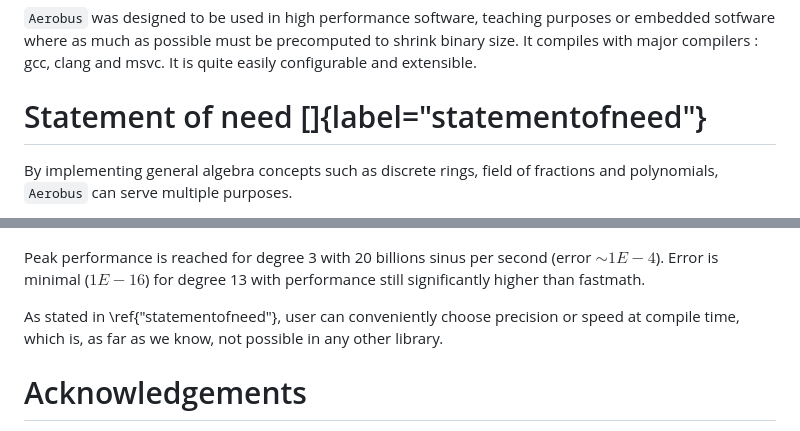
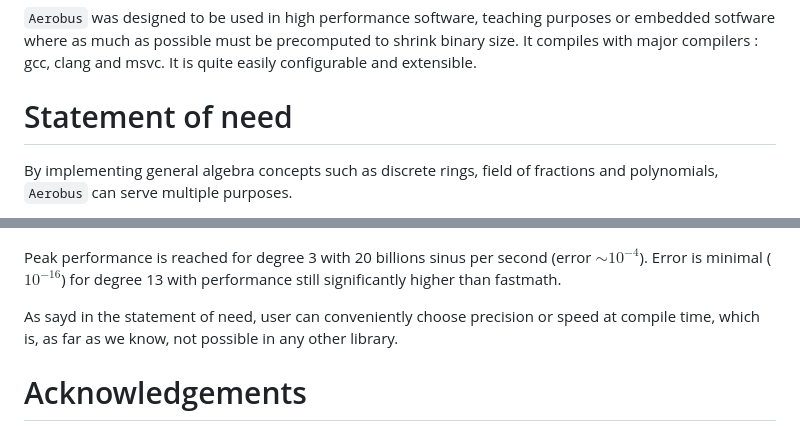
Before and after one commit to aerobus-open-source/aerobus, a Markdown page: paper.md, 2 parts joined by grey strips. Rendered like a GitHub page.

Commit message:
fix paper.md

```diff
--- a/paper.md
+++ b/paper.md
@@ -33,7 +33,7 @@ Likewise, given we have a typed representation of rationals, we've been able to
 
 `Aerobus` was designed to be used in high performance software, teaching purposes or embedded sotfware where as much as possible must be precomputed to shrink binary size. It compiles with major compilers : gcc, clang and msvc. It is quite easily configurable and extensible.
 
-# Statement of need []{label="statementofneed"}
+# Statement of need
 By implementing general algebra concepts such as discrete rings, field of fractions and polynomials, `Aerobus` can serve multiple purposes.
 
 The main application we want to express in this paper is the automatic (and configurable) generation or taylor approximation of usual transcendental functions such as `exp` or `sin`. The "generated" code is pure C++ and can be inspected.
@@ -425,10 +425,10 @@ For each version, we note performance (in billions of sinus per second) and erro
 
 ![Performance and error of aerobus, depending of the degree of the taylor expansion of sinus](performance_and_error.png)
 
-Peak performance is reached for degree 3 with 20 billions sinus per second (error $\sim 1E-4$).
-Error is minimal ($1E-16$) for degree 13 with performance still significantly higher than fastmath.
+Peak performance is reached for degree 3 with 20 billions sinus per second (error $\sim 10^{-4}$).
+Error is minimal ($10^{-16}$) for degree 13 with performance still significantly higher than fastmath.
 
-As stated in \ref{"statementofneed"}, user can conveniently choose precision or speed at compile time, which is, as far as we know, not possible in any other library.
+As sayd in the statement of need, user can conveniently choose precision or speed at compile time, which is, as far as we know, not possible in any other library.
 
 # Acknowledgements
 
```
